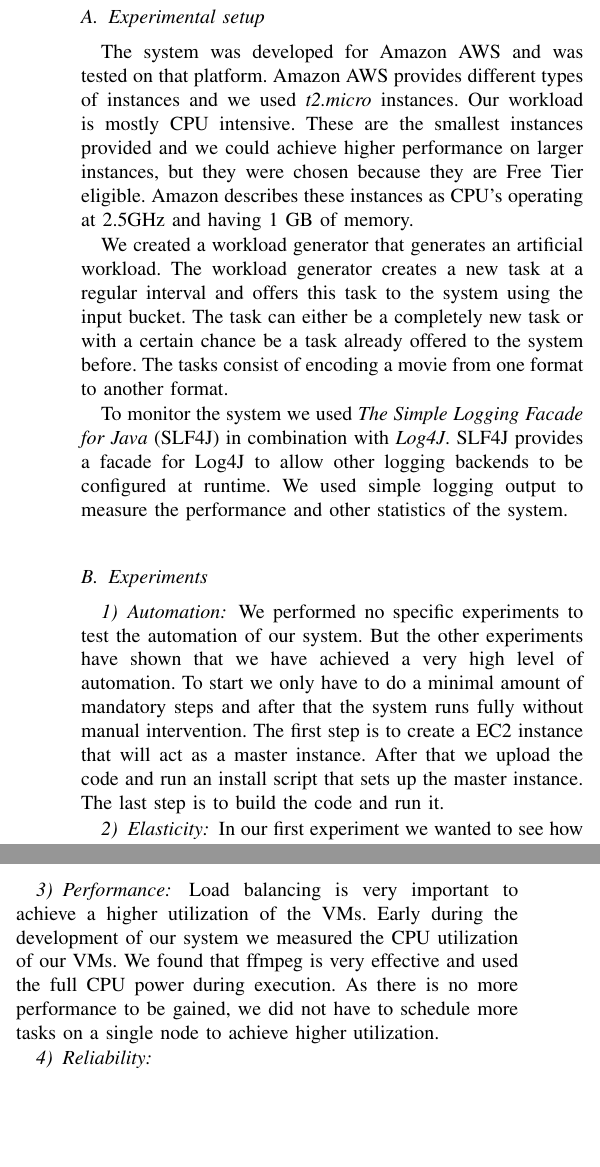
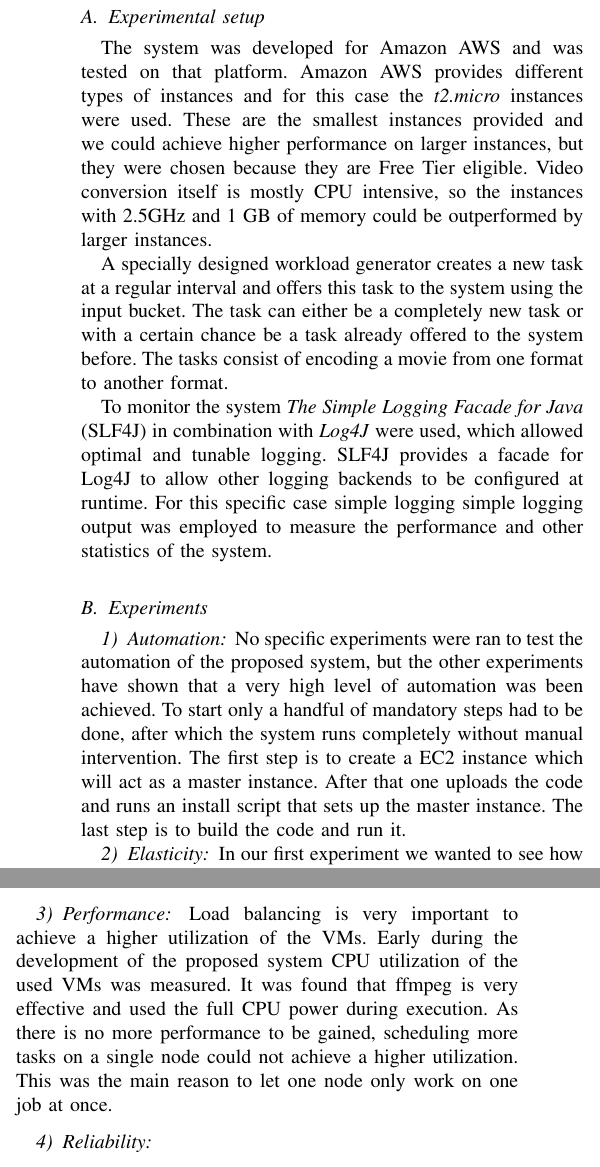
Before and after one commit to rogierslag/CloudComputing, a LaTeX paper (doc/report.tex): two parts of the columns of page 3 of 4, joined at a grey line, cut so that both start at the same text, the shorter picture padded with empty space. Compiled offline with pdfLaTeX.

Commit message:
Small rewrites

```diff
--- a/doc/report.tex
+++ b/doc/report.tex
@@ -183,22 +183,20 @@ Observations and experiments are also included in this section.
 \subsection{Experimental setup}
 %Describe working environments
 The system was developed for Amazon AWS and was tested on that platform.
-Amazon AWS provides different types of instances and we used \emph{t2.micro} instances.
-Our workload is mostly CPU intensive.
+Amazon AWS provides different types of instances and for this case the \emph{t2.micro} instances were used.
 These are the smallest instances provided and we could achieve higher performance on larger instances,
  but they were chosen because they are Free Tier eligible.
-Amazon describes these instances as CPU's operating at 2.5GHz and having 1 GB of memory.
+Video conversion itself is mostly CPU intensive, so the instances with 2.5GHz and 1 GB of memory could be outperformed by larger instances.
 
 %Describe general workload
-We created a workload generator that generates an artificial workload.
-The workload generator creates a new task at a regular interval and offers this task to the system using the input bucket.
+A specially designed workload generator creates a new task at a regular interval and offers this task to the system using the input bucket.
 The task can either be a completely new task or with a certain chance be a task already offered to the system before.
 The tasks consist of encoding a movie from one format to another format.
 
 %Describe monitoring tools and libraries
-To monitor the system we used \emph{The Simple Logging Facade for Java} (SLF4J) in combination with \emph{Log4J}.
+To monitor the system \emph{The Simple Logging Facade for Java} (SLF4J) in combination with \emph{Log4J} were used, which allowed optimal and tunable logging.
 SLF4J provides a facade for Log4J to allow other logging backends to be configured at runtime.
-We used simple logging output to measure the performance and other statistics of the system.
+For this specific case simple logging simple logging output was employed to measure the performance and other statistics of the system.
 %other tools
 
 \subsection{Experiments}
@@ -206,11 +204,10 @@ We used simple logging output to measure the performance and other statistics of
 %Desribe the experiments per system feature
 %Format: describe workload, present operation, analyze result.
 \subsubsection{Automation}
-We performed no specific experiments to test the automation of our system.
-But the other experiments have shown that we have achieved a very high level of automation.
-To start we only have to do a minimal amount of mandatory steps and after that the system runs fully without manual intervention.
-The first step is to create a EC2 instance that will act as a master instance.
-After that we upload the code and run an install script that sets up the master instance.
+No specific experiments were ran to test the automation of the proposed system, but the other experiments have shown that a very high level of automation was been achieved.
+To start only a handful of mandatory steps had to be done, after which the system runs completely without manual intervention.
+The first step is to create a EC2 instance which will act as a master instance.
+After that one uploads the code and runs an install script that sets up the master instance.
 The last step is to build the code and run it.
 
 \subsubsection{Elasticity}
@@ -246,9 +244,10 @@ This data is plotted in Fig. \ref{fig:100-workers} and Fig. \ref{fig:100-tasks}.
 
 \subsubsection{Performance}
 Load balancing is very important to achieve a higher utilization of the VMs.
-Early during the development of our system we measured the CPU utilization of our VMs.
-We found that ffmpeg is very effective and used the full CPU power during execution.
-As there is no more performance to be gained, we did not have to schedule more tasks on a single node to achieve higher utilization.
+Early during the development of the proposed system CPU utilization of the used VMs was measured.
+It was found that ffmpeg is very effective and used the full CPU power during execution.
+As there is no more performance to be gained, scheduling more tasks on a single node could not achieve a higher utilization.
+This was the main reason to let one node only work on one job at once.
 
 \subsubsection{Reliability}
 
```
Also changed, not shown: doc/report.tex (11 more changed lines).
